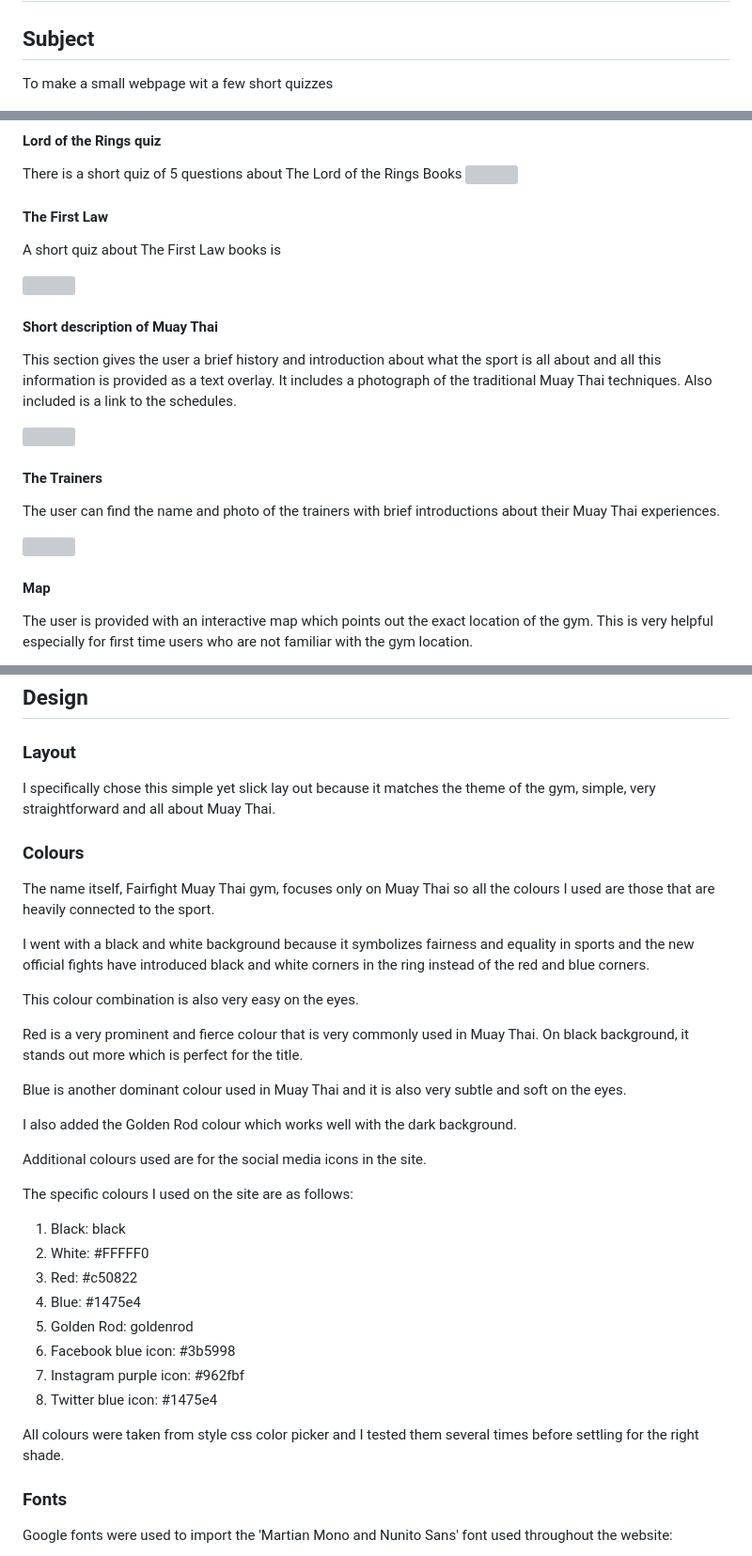
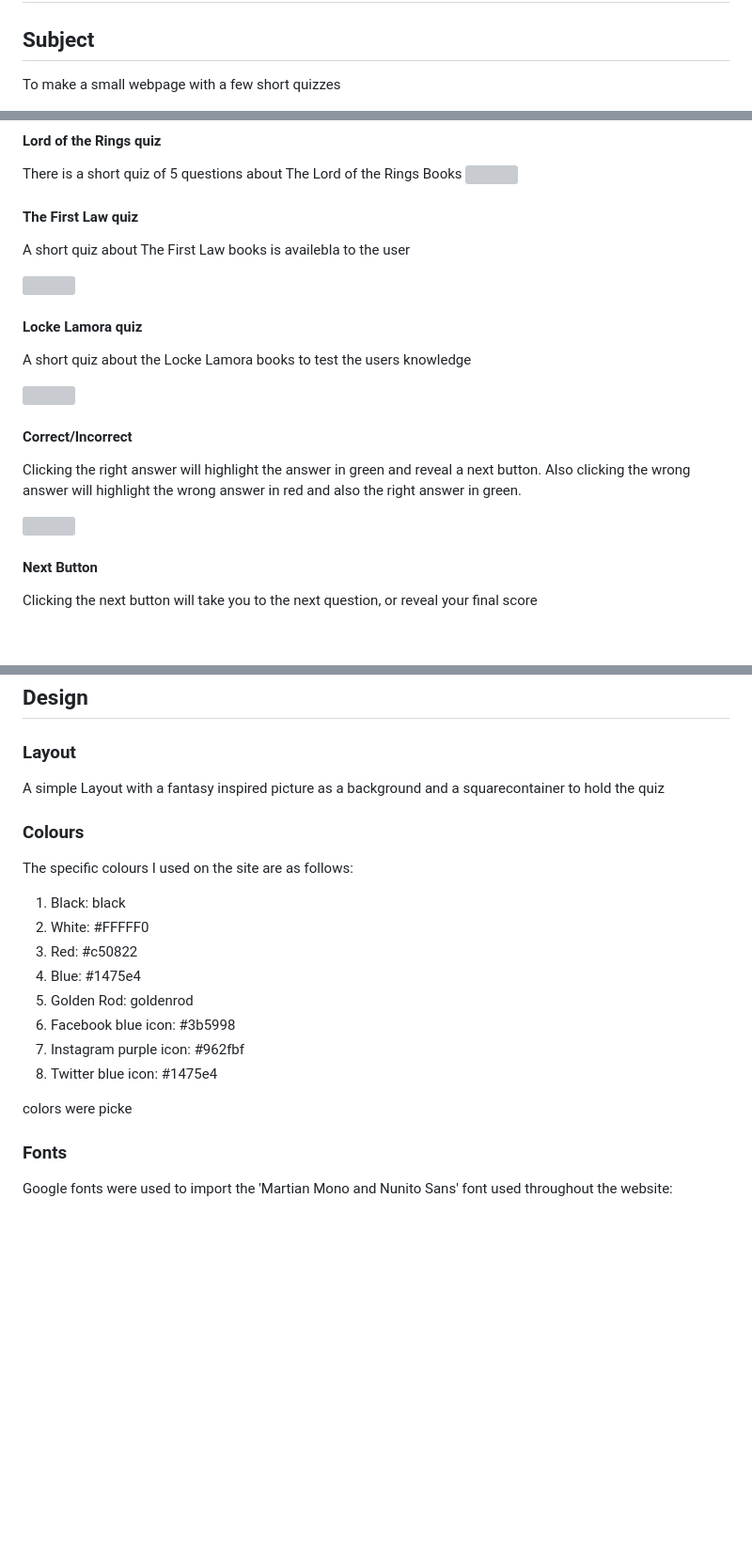
Before and after one commit to mindfalls/fantasy-book-quiz, a Markdown page: README.md, 3 parts joined by grey strips. Shown at 94% size. Rendered like a GitHub page; blank space fills up the shorter version; grey boxes are pictures that could not be loaded.

Commit message:
working on readme

```diff
--- a/README.md
+++ b/README.md
@@ -6,7 +6,7 @@ Developer : Mattias Lundkvist
 
 
 ## Subject
-To make a small webpage wit a few short quizzes
+To make a small webpage with a few short quizzes
 
 <img src="docs/responsive-screen.png">
 
@@ -86,30 +86,32 @@ There is a short quiz of 5 questions about The Lord of the Rings Books
 <img src="docs/features/nav-bar.png">
 
 
-#### The First Law
+#### The First Law quiz
 
-A short quiz about The First Law books is
+A short quiz about The First Law books is availebla to the user
 
 
 <img src="docs/features/hero.png">
 
 
-#### Short description of Muay Thai
+#### Locke Lamora quiz
 
-This section gives the user a brief history and introduction about what the sport is all about and all this information is provided as a text overlay. It includes a photograph of the traditional Muay Thai techniques.
-Also included is a link to the schedules.
+A short quiz about the Locke Lamora books to test the users knowledge
 
 <img src="docs/features/intro-text.png">
 
 
-#### The Trainers
+#### Correct/Incorrect
 
-The user can find the name and photo of the trainers with brief introductions about their Muay Thai experiences.
+Clicking the right answer will highlight the answer in green and reveal a next button.
+Also clicking the wrong answer will highlight the wrong answer in red and also the right answer in green.
+
+
 
 <img src="docs/features/trainers.png">
 
 
-#### Map
+#### Next Button
 
-The user is provided with an interactive map which points out the exact location of the gym. This is very helpful especially for first time users who are not familiar with the gym location.
+Clicking the next button will take you to the next question, or reveal your final score
 
@@ -170,23 +122,10 @@ Added a custom 404 page for fun.
 
 ### Layout
 
-I specifically chose this simple yet slick lay out because it matches the theme of the gym, simple, very straightforward and all about Muay Thai.
+A simple Layout with a fantasy inspired picture as a background and a squarecontainer to hold the quiz
 
 ### Colours
 
-The name itself, Fairfight Muay Thai gym, focuses only on Muay Thai so all the colours I used are those that are heavily connected to the sport.
-
-I went with a black and white background because it symbolizes fairness and equality in sports and the new official fights have introduced black and white corners in the ring instead of the red and blue corners.
-
-This colour combination is also very easy on the eyes.
-
-Red is a very prominent and fierce colour that is very commonly used in Muay Thai. On black background, it stands out more which is perfect for the title.
-
-Blue is another dominant colour used in Muay Thai and it is also very subtle and soft on the eyes.
-
-I also added the Golden Rod colour which works well with the dark background.
-
-Additional colours used are for the social media icons in the site.
 
 The specific colours I used on the site are as follows:
 
@@ -199,7 +138,7 @@ The specific colours I used on the site are as follows:
 7.	Instagram purple icon: #962fbf
 8.	Twitter blue icon: #1475e4
 
-All colours were taken from style css color picker and I tested them several times before settling for the right shade.
+colors were picke
 
 ### Fonts
 
```
Also changed, not shown: other parts of README.md (+1 -51 lines).
